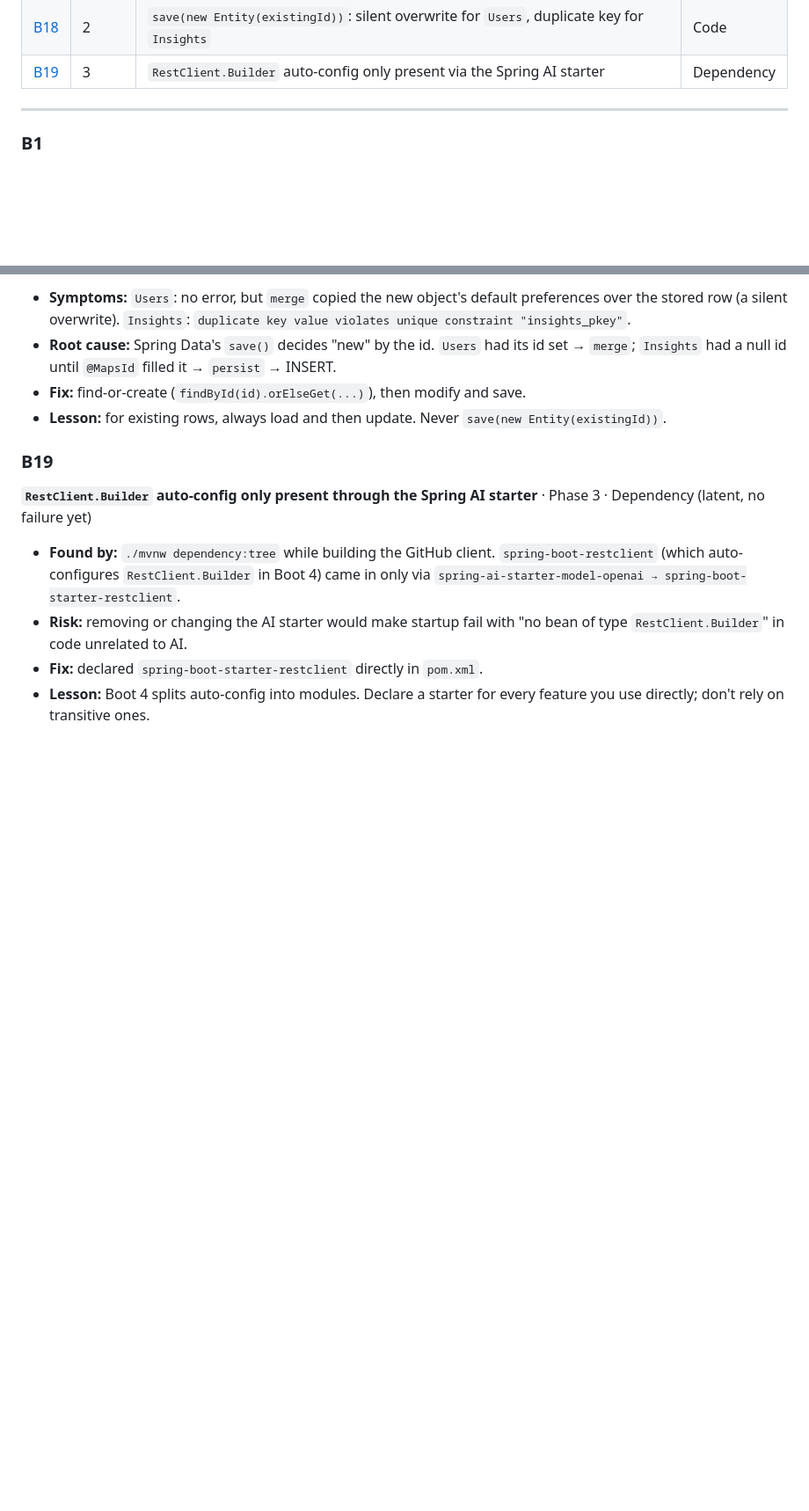
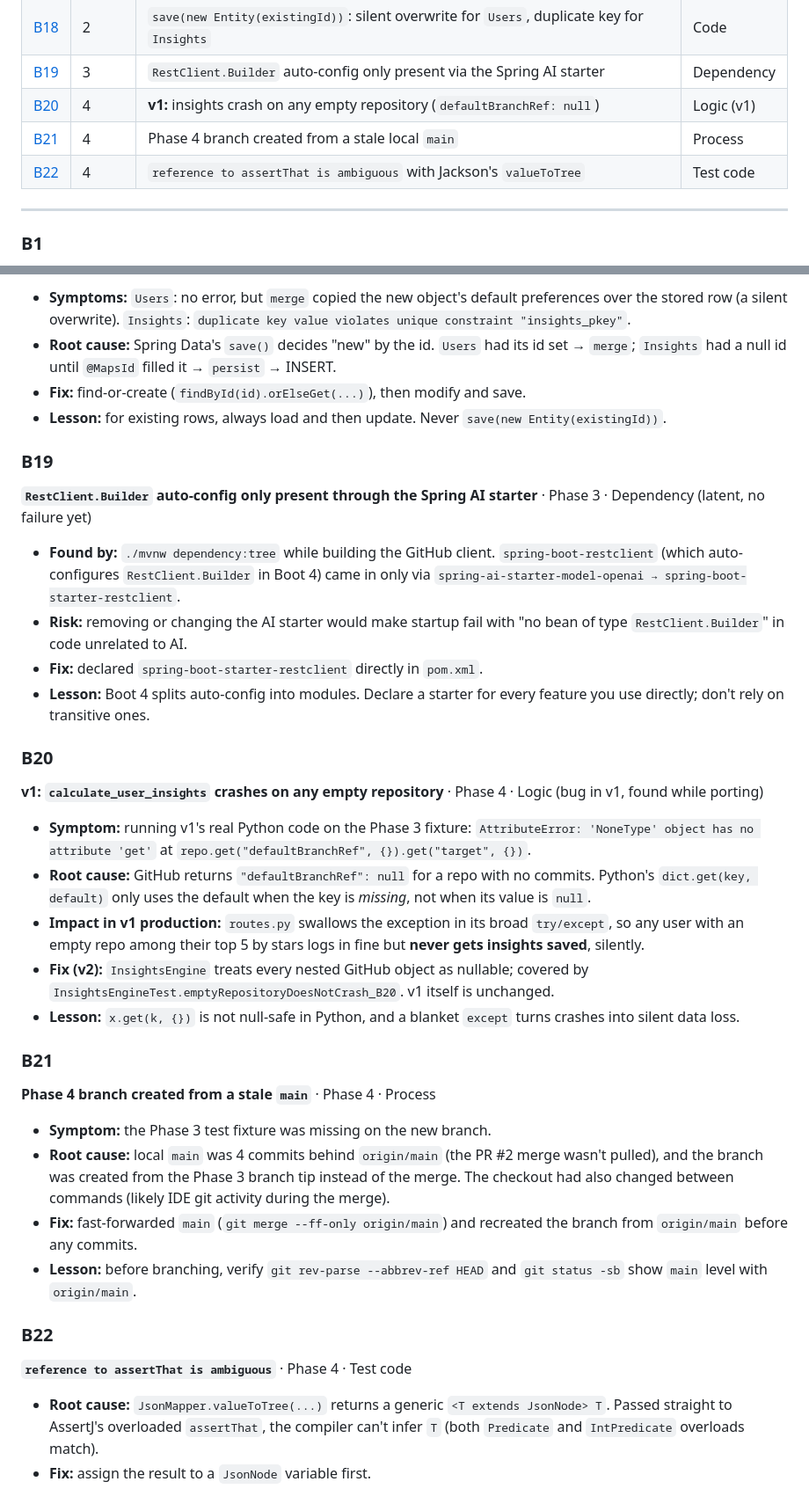
Before and after one commit to tushar27x/insightsHubV2, a Markdown page: BUGS.md, 2 parts joined by grey strips. Shown at 88% size. Drawn GitHub-style; blank space fills up the shorter version.

Commit message:
docs: phase 4 progress and bugs B20-B22

```diff
--- a/BUGS.md
+++ b/BUGS.md
@@ -24,6 +24,9 @@ New bugs get the next `B` number. PR descriptions list the bugs found while buil
 | [B17](#b17) | 2 | `LazyInitializationException ... no session` | Code |
 | [B18](#b18) | 2 | `save(new Entity(existingId))`: silent overwrite for `Users`, duplicate key for `Insights` | Code |
 | [B19](#b19) | 3 | `RestClient.Builder` auto-config only present via the Spring AI starter | Dependency |
+| [B20](#b20) | 4 | **v1:** insights crash on any empty repository (`defaultBranchRef: null`) | Logic (v1) |
+| [B21](#b21) | 4 | Phase 4 branch created from a stale local `main` | Process |
+| [B22](#b22) | 4 | `reference to assertThat is ambiguous` with Jackson's `valueToTree` | Test code |
 
 ---
 
@@ -144,3 +147,23 @@ New bugs get the next `B` number. PR descriptions list the bugs found while buil
 - **Risk:** removing or changing the AI starter would make startup fail with "no bean of type `RestClient.Builder`" in code unrelated to AI.
 - **Fix:** declared `spring-boot-starter-restclient` directly in `pom.xml`.
 - **Lesson:** Boot 4 splits auto-config into modules. Declare a starter for every feature you use directly; don't rely on transitive ones.
+
+### B20
+**v1: `calculate_user_insights` crashes on any empty repository** · Phase 4 · Logic (bug in v1, found while porting)
+- **Symptom:** running v1's real Python code on the Phase 3 fixture: `AttributeError: 'NoneType' object has no attribute 'get'` at `repo.get("defaultBranchRef", {}).get("target", {})`.
+- **Root cause:** GitHub returns `"defaultBranchRef": null` for a repo with no commits. Python's `dict.get(key, default)` only uses the default when the key is *missing*, not when its value is `null`.
+- **Impact in v1 production:** `routes.py` swallows the exception in its broad `try/except`, so any user with an empty repo among their top 5 by stars logs in fine but **never gets insights saved**, silently.
+- **Fix (v2):** `InsightsEngine` treats every nested GitHub object as nullable; covered by `InsightsEngineTest.emptyRepositoryDoesNotCrash_B20`. v1 itself is unchanged.
+- **Lesson:** `x.get(k, {})` is not null-safe in Python, and a blanket `except` turns crashes into silent data loss.
+
+### B21
+**Phase 4 branch created from a stale `main`** · Phase 4 · Process
+- **Symptom:** the Phase 3 test fixture was missing on the new branch.
+- **Root cause:** local `main` was 4 commits behind `origin/main` (the PR #2 merge wasn't pulled), and the branch was created from the Phase 3 branch tip instead of the merge. The checkout had also changed between commands (likely IDE git activity during the merge).
+- **Fix:** fast-forwarded `main` (`git merge --ff-only origin/main`) and recreated the branch from `origin/main` before any commits.
+- **Lesson:** before branching, verify `git rev-parse --abbrev-ref HEAD` and `git status -sb` show `main` level with `origin/main`.
+
+### B22
+**`reference to assertThat is ambiguous`** · Phase 4 · Test code
+- **Root cause:** `JsonMapper.valueToTree(...)` returns a generic `<T extends JsonNode> T`. Passed straight to AssertJ's overloaded `assertThat`, the compiler can't infer `T` (both `Predicate` and `IntPredicate` overloads match).
+- **Fix:** assign the result to a `JsonNode` variable first.
```
Also changed, not shown: PROGRESS.md (+14 -7 lines).
